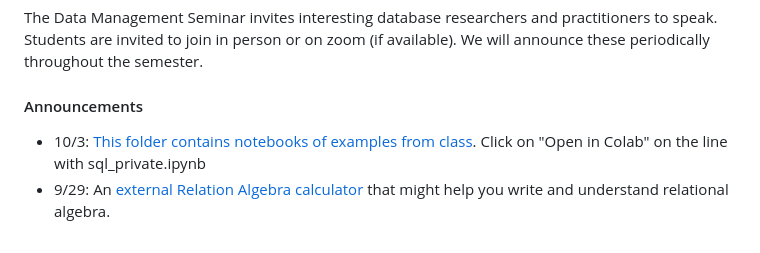
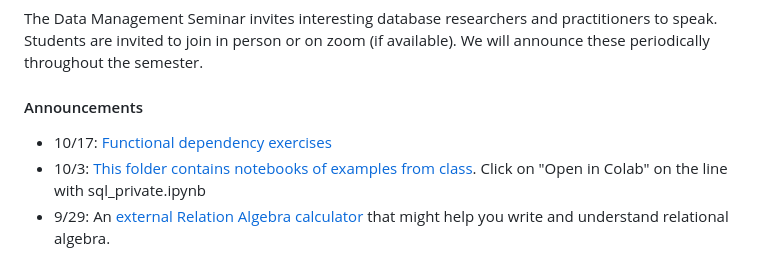
Before and after one commit to w4111/w4111.github.io, a Markdown page: index.md, the part around the change. Drawn GitHub-style.

Commit message:
lazy commit msg

```diff
--- a/index.md
+++ b/index.md
@@ -25,6 +25,7 @@ Developed by others:
 #### Announcements
 
 
+* 10/17: [Functional dependency exercises](./fd)
 * 10/3: [This folder contains notebooks of examples from class](https://github.com/w4111/w4111.github.io/tree/main/src/notebooks).   Click on "Open in Colab" on the line with sql_private.ipynb
 * 9/29: An [external Relation Algebra calculator](http://dbis-uibk.github.io/relax/calc.htm#) that might help you write and understand relational algebra.
 * 9/25: [link to all past midterms](https://github.com/w4111/w4111.github.io/tree/main/files/reading).  Midterm 1 is comparable to this semester's midterm 1, and midterm 2 is comparable to this semester's final.
```
